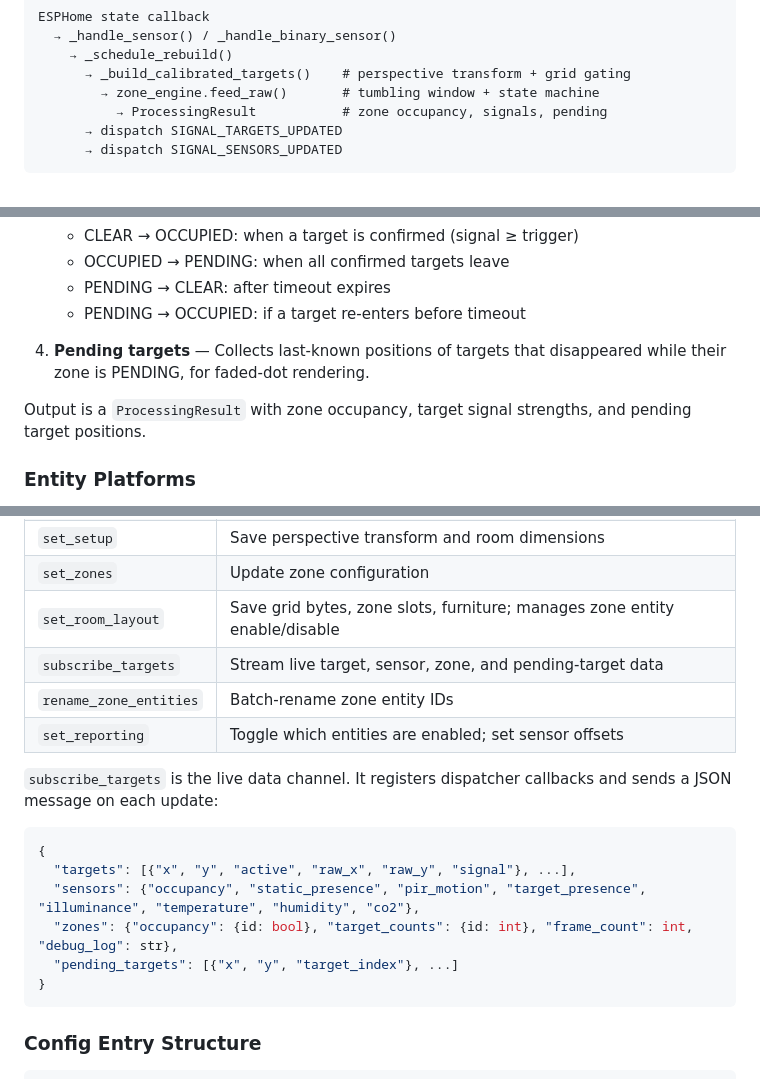
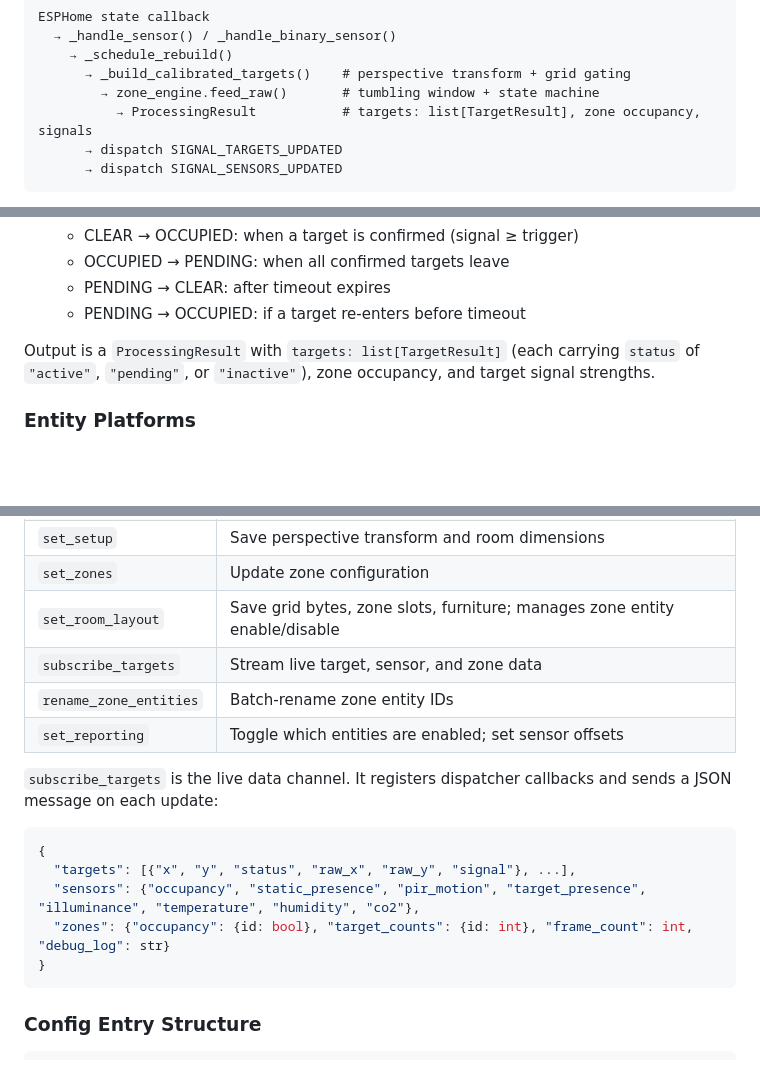
Before and after one commit to clintongormley/everythingpro, a Markdown page: docs/architecture.md, 3 parts joined by grey strips. GitHub-like rendering; blank space fills up the shorter version.

````diff
--- a/docs/architecture.md
+++ b/docs/architecture.md
@@ -120,7 +120,7 @@ ESPHome state callback
     → _schedule_rebuild()
       → _build_calibrated_targets()    # perspective transform + grid gating
         → zone_engine.feed_raw()       # tumbling window + state machine
-          → ProcessingResult           # zone occupancy, signals, pending
+          → ProcessingResult           # targets: list[TargetResult], zone occupancy, signals
       → dispatch SIGNAL_TARGETS_UPDATED
       → dispatch SIGNAL_SENSORS_UPDATED
 ```
@@ -190,11 +190,9 @@ then emits per-target median positions and frame counts (signal strength
    - PENDING → CLEAR: after timeout expires
    - PENDING → OCCUPIED: if a target re-enters before timeout
 
-4. **Pending targets** — Collects last-known positions of targets that
-   disappeared while their zone is PENDING, for faded-dot rendering.
-
-Output is a `ProcessingResult` with zone occupancy, target signal
-strengths, and pending target positions.
+Output is a `ProcessingResult` with `targets: list[TargetResult]` (each
+carrying `status` of `"active"`, `"pending"`, or `"inactive"`), zone
+occupancy, and target signal strengths.
 
 ### Entity Platforms
 
@@ -219,7 +217,7 @@ Commands registered once per hass instance:
 | `set_setup` | Save perspective transform and room dimensions |
 | `set_zones` | Update zone configuration |
 | `set_room_layout` | Save grid bytes, zone slots, furniture; manages zone entity enable/disable |
-| `subscribe_targets` | Stream live target, sensor, zone, and pending-target data |
+| `subscribe_targets` | Stream live target, sensor, and zone data |
 | `rename_zone_entities` | Batch-rename zone entity IDs |
 | `set_reporting` | Toggle which entities are enabled; set sensor offsets |
 
@@ -228,10 +226,9 @@ callbacks and sends a JSON message on each update:
 
 ```json
 {
-  "targets": [{"x", "y", "active", "raw_x", "raw_y", "signal"}, ...],
+  "targets": [{"x", "y", "status", "raw_x", "raw_y", "signal"}, ...],
   "sensors": {"occupancy", "static_presence", "pir_motion", "target_presence", "illuminance", "temperature", "humidity", "co2"},
-  "zones": {"occupancy": {id: bool}, "target_counts": {id: int}, "frame_count": int, "debug_log": str},
-  "pending_targets": [{"x", "y", "target_index"}, ...]
+  "zones": {"occupancy": {id: bool}, "target_counts": {id: int}, "frame_count": int, "debug_log": str}
 }
 ```
 
````
Also changed, not shown: docs/backend-data-catalog.md (+2 -10 lines).
